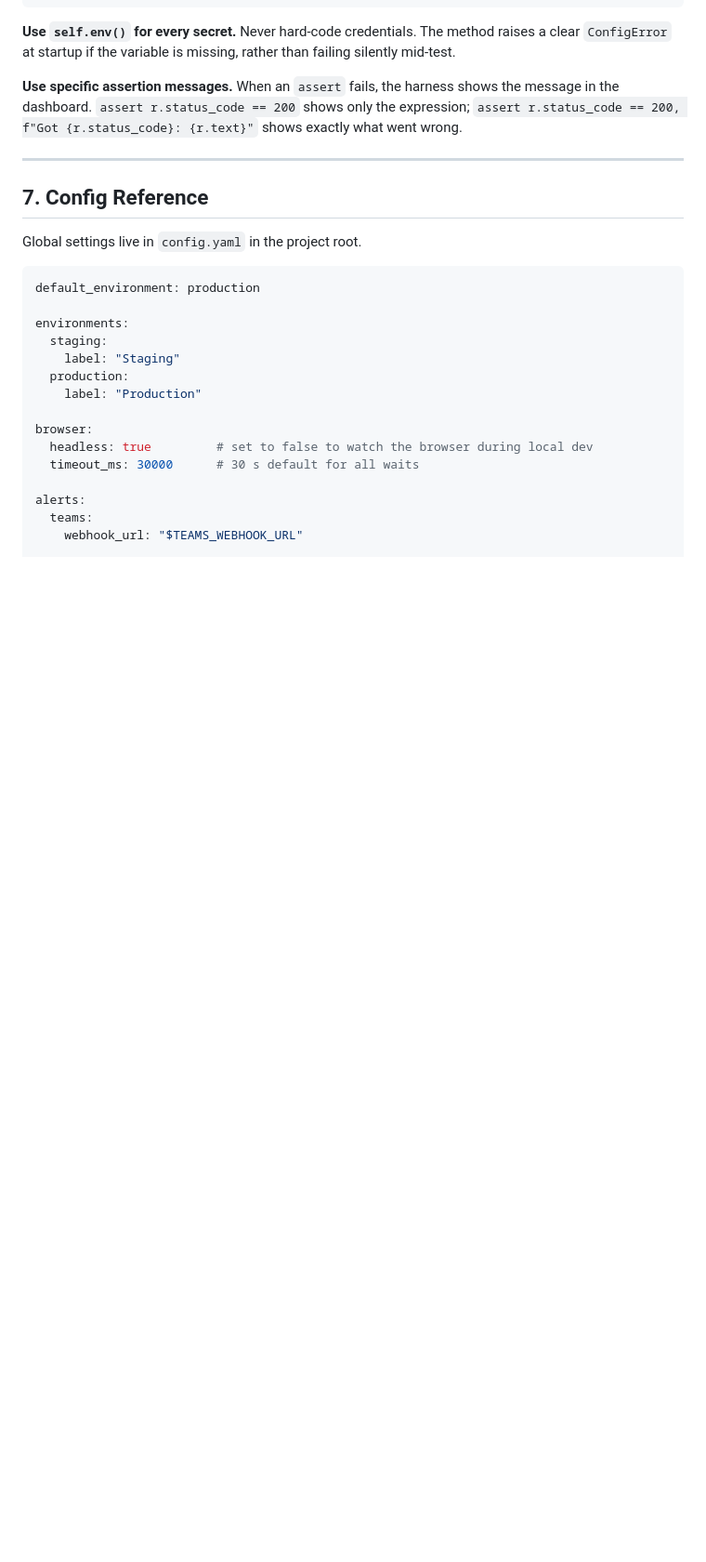
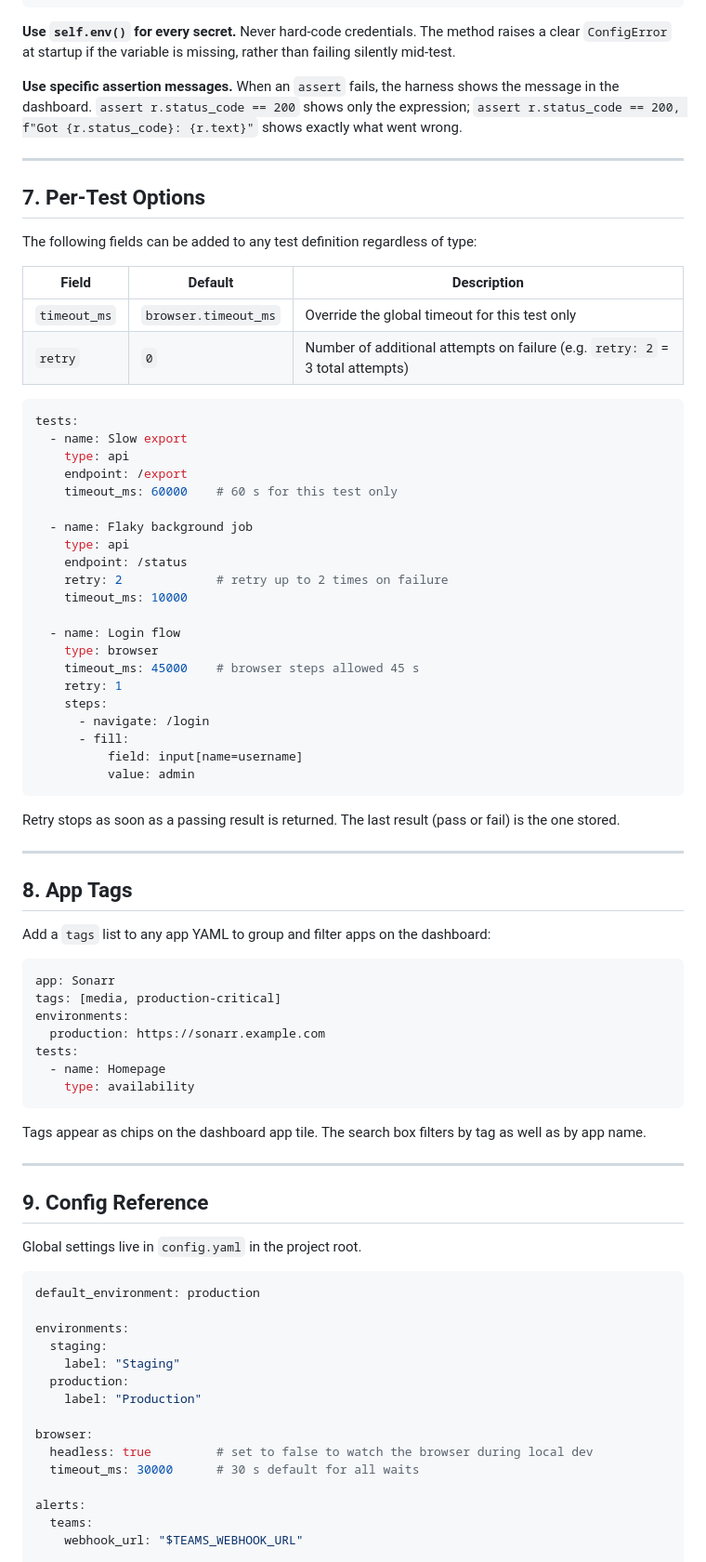
Before and after one commit to croogmandoo/testharness, a Markdown page: docs/guides/writing-tests.md, the part around one of its changes. Shown at 93% size. Drawn GitHub-style; blank space fills up the shorter version.

Commit message:
docs: add deployment guide; update writing-tests and API reference for new features

````diff
--- a/docs/guides/writing-tests.md
+++ b/docs/guides/writing-tests.md
@@ -902,7 +926,62 @@ exactly what went wrong.
 
 ---
 
-## 7. Config Reference
+## 7. Per-Test Options
+
+The following fields can be added to any test definition regardless of type:
+
+| Field | Default | Description |
+|-------|---------|-------------|
+| `timeout_ms` | `browser.timeout_ms` | Override the global timeout for this test only |
+| `retry` | `0` | Number of additional attempts on failure (e.g. `retry: 2` = 3 total attempts) |
+
+```yaml
+tests:
+  - name: Slow export
+    type: api
+    endpoint: /export
+    timeout_ms: 60000    # 60 s for this test only
+
+  - name: Flaky background job
+    type: api
+    endpoint: /status
+    retry: 2             # retry up to 2 times on failure
+    timeout_ms: 10000
+
+  - name: Login flow
+    type: browser
+    timeout_ms: 45000    # browser steps allowed 45 s
+    retry: 1
+    steps:
+      - navigate: /login
+      - fill:
+          field: input[name=username]
+          value: admin
+```
+
+Retry stops as soon as a passing result is returned. The last result (pass or fail) is the one stored.
+
+---
+
+## 8. App Tags
+
+Add a `tags` list to any app YAML to group and filter apps on the dashboard:
+
+```yaml
+app: Sonarr
+tags: [media, production-critical]
+environments:
+  production: https://sonarr.example.com
+tests:
+  - name: Homepage
+    type: availability
+```
+
+Tags appear as chips on the dashboard app tile. The search box filters by tag as well as by app name.
+
+---
+
+## 9. Config Reference
 
 Global settings live in `config.yaml` in the project root.
 
````
Also changed, not shown: other parts of docs/guides/writing-tests.md (+24 -0 lines), docs/guides/deployment.md (added, +228 -0 lines), docs/reference/api.md (+53 -2 lines).
